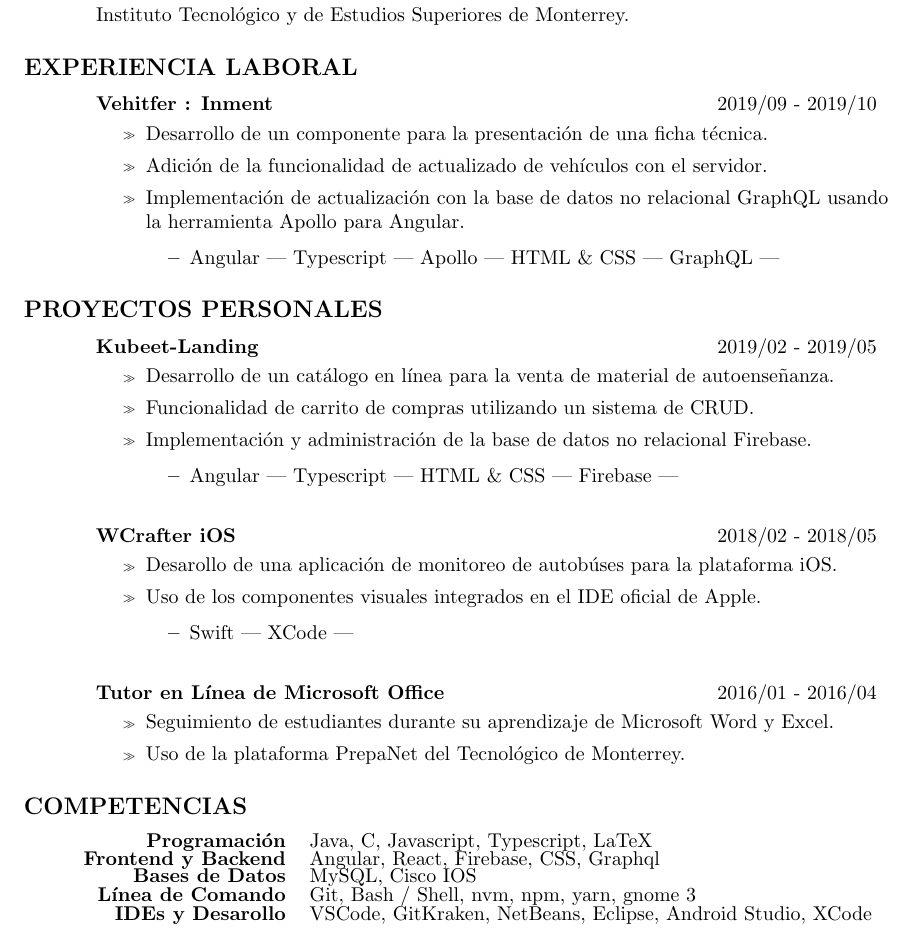
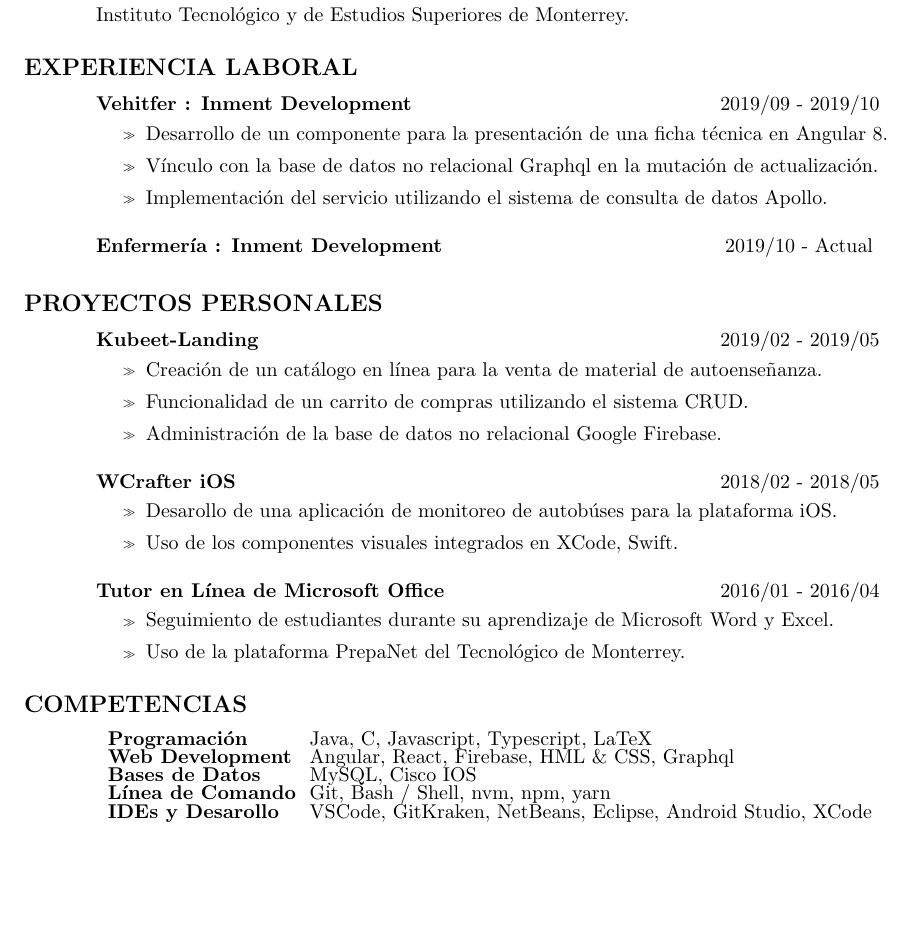
Before and after one commit to jesugq/resume-v1, a LaTeX CV (jesugq.tex, which reads commands.tex): part of the page, cut so that both start at the same text, the shorter picture padded with empty space. Compiled offline with pdfLaTeX.

Commit message:
Before adding newest work experience

```diff
--- a/commands.tex
+++ b/commands.tex
@@ -31,7 +31,7 @@
 \newcommand{\yearrange}[1]{
     \hfill
     #1
-    \hspace{13.5mm}
+    \hspace{13mm}
 }
 
 %% Add a little more vertical space.
--- a/jesugq.tex
+++ b/jesugq.tex
@@ -34,42 +34,39 @@
     \separator
 
     \section{\large{EDUCACIÓN}} \jump{2}
+
     \textbf{Ingeniero en Tecnologías Computacionales} \jump{1}
     \yearrange{2015/08 - Actual} \\
     Instituto Tecnológico y de Estudios Superiores de Monterrey.
 
     \section{\large{EXPERIENCIA LABORAL}} \jump{2}
-    \textbf{Vehitfer : Inment} \jump{1}
+
+    \textbf{Vehitfer : Inment Development} \jump{1}
     \yearrange{2019/09 - 2019/10}
     \begin{itemize}
-        \item Desarrollo de un componente para la presentación de una ficha técnica.
-        \item Adición de la funcionalidad de actualizado de vehículos con el servidor.
-        \item Implementación de actualización con la base de datos no relacional GraphQL usando \\ la herramienta Apollo para Angular.
-        \begin{itemize}
-            \item Angular | Typescript | Apollo | HTML \& CSS | GraphQL |
-        \end{itemize}
+        \item Desarrollo de un componente para la presentación de una ficha técnica en Angular 8.
+        \item Vínculo con la base de datos no relacional Graphql en la mutación de actualización.
+        \item Implementación del servicio utilizando el sistema de consulta de datos Apollo.
     \end{itemize}
 
+    \textbf{Enfermería : Inment Development} \jump{1}
+    \yearrange{2019/10 - Actual}
+
     \section{\large{PROYECTOS PERSONALES}} \jump{2}
+
     \textbf{Kubeet-Landing} \jump{1}
     \yearrange{2019/02 - 2019/05}
     \begin{itemize}
-        \item Desarrollo de un catálogo en línea para la venta de material de autoenseñanza.
-        \item Funcionalidad de carrito de compras utilizando un sistema de CRUD.
-        \item Implementación y administración de la base de datos no relacional Firebase.
-        \begin{itemize}
-            \item Angular | Typescript | HTML \& CSS | Firebase |
-        \end{itemize}
+        \item Creación de un catálogo en línea para la venta de material de autoenseñanza.
+        \item Funcionalidad de un carrito de compras utilizando el sistema CRUD.
+        \item Administración de la base de datos no relacional Google Firebase.
     \end{itemize}
 
     \textbf{WCrafter iOS} \jump{1}
     \yearrange{2018/02 - 2018/05}
     \begin{itemize}
         \item Desarollo de una aplicación de monitoreo de autobúses para la plataforma iOS.
-        \item Uso de los componentes visuales integrados en el IDE oficial de Apple.
-        \begin{itemize}
-            \item Swift | XCode |
-        \end{itemize}
+        \item Uso de los componentes visuales integrados en XCode, Swift.
     \end{itemize}
 
     \textbf{Tutor en Línea de Microsoft Office} \jump{1}
@@ -80,20 +77,21 @@
     \end{itemize}
 
     \section{\large{COMPETENCIAS}} \jump{3}
+
     \begin{tabularx}{15cm}{SB}
-        \rightline{\textbf{Programación}} &
+        \leftline{\textbf{Programación}} &
         Java, C, Javascript, Typescript, LaTeX
         \\
-        \rightline{\textbf{Frontend y Backend}} &
-        Angular, React, Firebase, CSS, Graphql
+        \leftline{\textbf{Web Development}} &
+        Angular, React, Firebase, HML \& CSS, Graphql
         \\
-        \rightline{\textbf{Bases de Datos}} &
+        \leftline{\textbf{Bases de Datos}} &
         MySQL, Cisco IOS
         \\
-        \rightline{\textbf{Línea de Comando}} &
-        Git, Bash / Shell, nvm, npm, yarn, gnome 3
+        \leftline{\textbf{Línea de Comando}} &
+        Git, Bash / Shell, nvm, npm, yarn
         \\
-        \rightline{\textbf{IDEs y Desarollo}} &
+        \leftline{\textbf{IDEs y Desarollo}} &
         VSCode, GitKraken, NetBeans, Eclipse, Android Studio, XCode
     \end{tabularx}
 \end{resume}
```
Also changed, not shown: jesugq.pdf.
